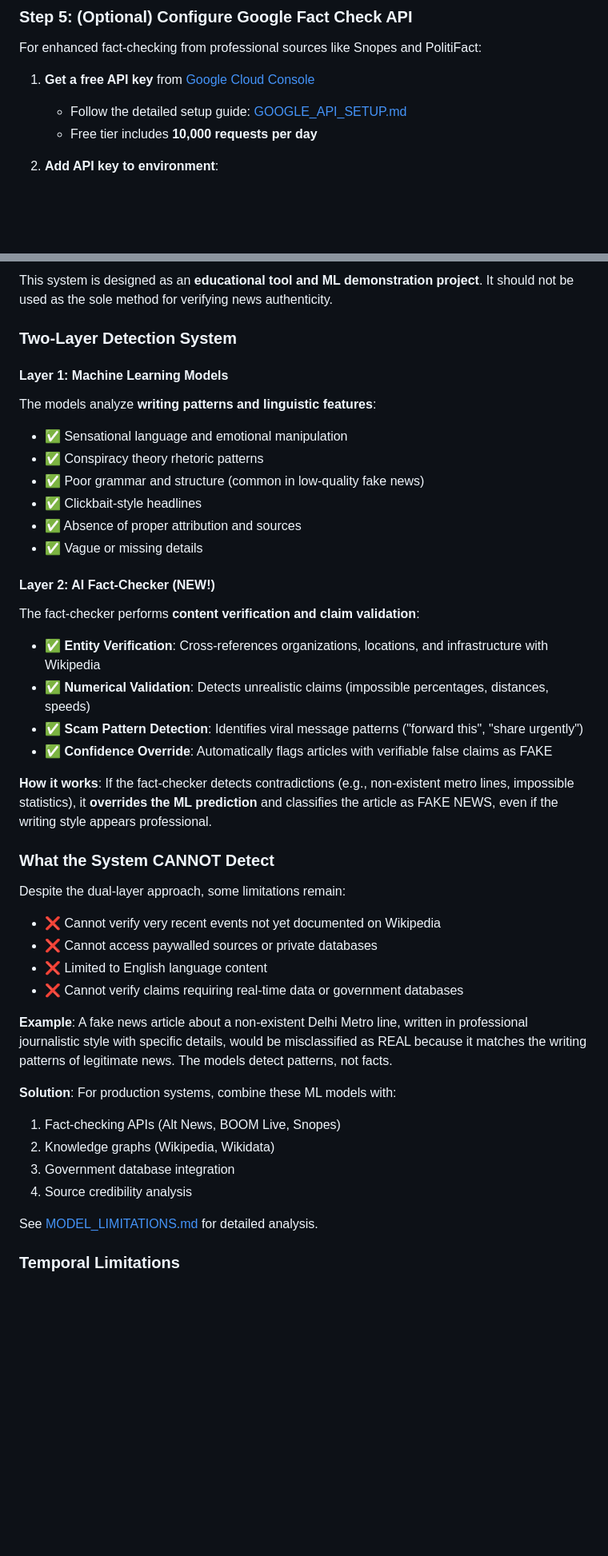
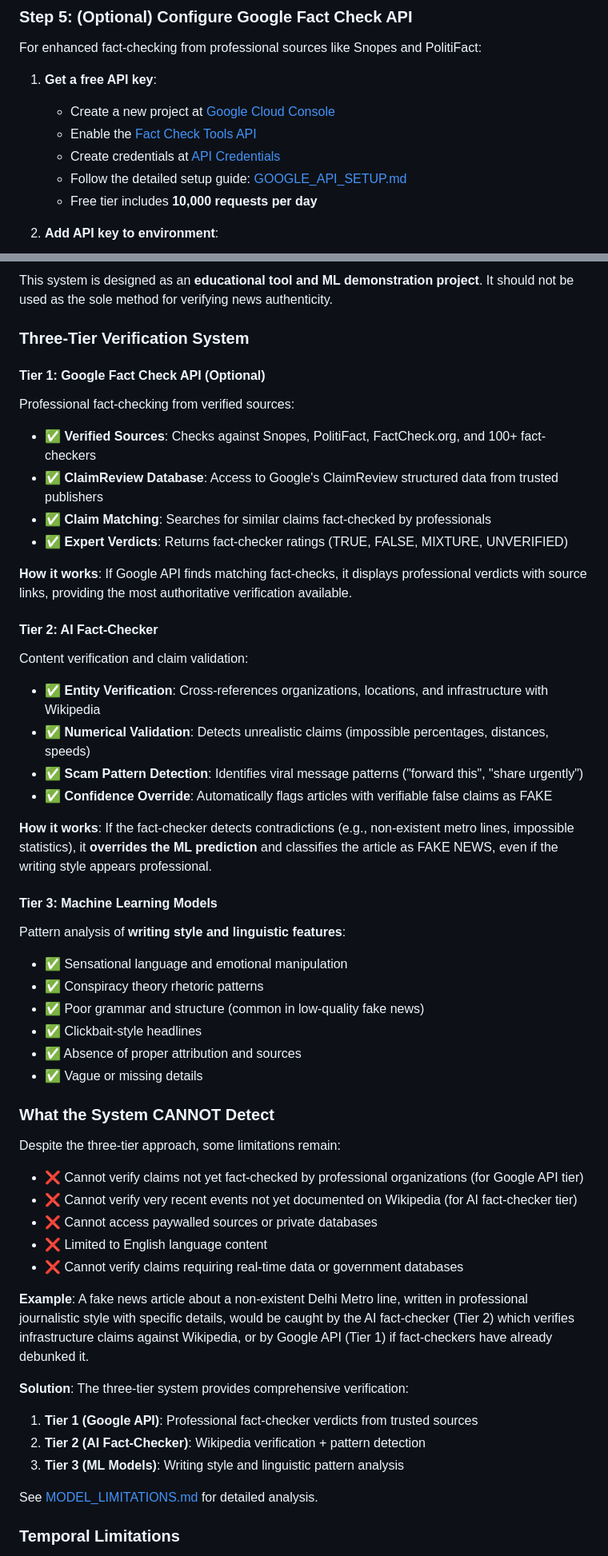
Before and after one commit to Ujjwal-eng/fake_news_detection, a Markdown page: README.md, 2 parts joined by grey strips. Shown at 80% size. GitHub-like rendering; blank space fills up the shorter version.

Commit message:
Update Google Cloud links to generic pages instead of personal project

```diff
--- a/README.md
+++ b/README.md
@@ -91,7 +91,10 @@ python -m spacy download en_core_web_sm
 ### Step 5: (Optional) Configure Google Fact Check API
 For enhanced fact-checking from professional sources like Snopes and PolitiFact:
 
-1. **Get a free API key** from [Google Cloud Console](https://console.cloud.google.com/)
+1. **Get a free API key**:
+   - Create a new project at [Google Cloud Console](https://console.cloud.google.com/projectcreate)
+   - Enable the [Fact Check Tools API](https://console.cloud.google.com/apis/library/factchecktools.googleapis.com)
+   - Create credentials at [API Credentials](https://console.cloud.google.com/apis/credentials)
    - Follow the detailed setup guide: [GOOGLE_API_SETUP.md](GOOGLE_API_SETUP.md)
    - Free tier includes **10,000 requests per day**
 
@@ -272,10 +275,28 @@ Detailed prediction with confidence scores and probabilities
 ### Use Responsibly
 This system is designed as an **educational tool and ML demonstration project**. It should not be used as the sole method for verifying news authenticity.
 
-### Two-Layer Detection System
+### Three-Tier Verification System
 
-#### Layer 1: Machine Learning Models
-The models analyze **writing patterns and linguistic features**:
+#### Tier 1: Google Fact Check API (Optional)
+Professional fact-checking from verified sources:
+- ✅ **Verified Sources**: Checks against Snopes, PolitiFact, FactCheck.org, and 100+ fact-checkers
+- ✅ **ClaimReview Database**: Access to Google's ClaimReview structured data from trusted publishers
+- ✅ **Claim Matching**: Searches for similar claims fact-checked by professionals
+- ✅ **Expert Verdicts**: Returns fact-checker ratings (TRUE, FALSE, MIXTURE, UNVERIFIED)
+
+**How it works**: If Google API finds matching fact-checks, it displays professional verdicts with source links, providing the most authoritative verification available.
+
+#### Tier 2: AI Fact-Checker
+Content verification and claim validation:
+- ✅ **Entity Verification**: Cross-references organizations, locations, and infrastructure with Wikipedia
+- ✅ **Numerical Validation**: Detects unrealistic claims (impossible percentages, distances, speeds)
+- ✅ **Scam Pattern Detection**: Identifies viral message patterns ("forward this", "share urgently")
+- ✅ **Confidence Override**: Automatically flags articles with verifiable false claims as FAKE
+
+**How it works**: If the fact-checker detects contradictions (e.g., non-existent metro lines, impossible statistics), it **overrides the ML prediction** and classifies the article as FAKE NEWS, even if the writing style appears professional.
+
+#### Tier 3: Machine Learning Models
+Pattern analysis of **writing style and linguistic features**:
 - ✅ Sensational language and emotional manipulation
 - ✅ Conspiracy theory rhetoric patterns
 - ✅ Poor grammar and structure (common in low-quality fake news)
@@ -283,29 +304,20 @@ The models analyze **writing patterns and linguistic features**:
 - ✅ Absence of proper attribution and sources
 - ✅ Vague or missing details
 
-#### Layer 2: AI Fact-Checker (NEW!)
-The fact-checker performs **content verification and claim validation**:
-- ✅ **Entity Verification**: Cross-references organizations, locations, and infrastructure with Wikipedia
-- ✅ **Numerical Validation**: Detects unrealistic claims (impossible percentages, distances, speeds)
-- ✅ **Scam Pattern Detection**: Identifies viral message patterns ("forward this", "share urgently")
-- ✅ **Confidence Override**: Automatically flags articles with verifiable false claims as FAKE
-
-**How it works**: If the fact-checker detects contradictions (e.g., non-existent metro lines, impossible statistics), it **overrides the ML prediction** and classifies the article as FAKE NEWS, even if the writing style appears professional.
-
 ### What the System CANNOT Detect
-Despite the dual-layer approach, some limitations remain:
-- ❌ Cannot verify very recent events not yet documented on Wikipedia
+Despite the three-tier approach, some limitations remain:
+- ❌ Cannot verify claims not yet fact-checked by professional organizations (for Google API tier)
+- ❌ Cannot verify very recent events not yet documented on Wikipedia (for AI fact-checker tier)
 - ❌ Cannot access paywalled sources or private databases
 - ❌ Limited to English language content
 - ❌ Cannot verify claims requiring real-time data or government databases
 
-**Example**: A fake news article about a non-existent Delhi Metro line, written in professional journalistic style with specific details, would be misclassified as REAL because it matches the writing patterns of legitimate news. The models detect patterns, not facts.
+**Example**: A fake news article about a non-existent Delhi Metro line, written in professional journalistic style with specific details, would be caught by the AI fact-checker (Tier 2) which verifies infrastructure claims against Wikipedia, or by Google API (Tier 1) if fact-checkers have already debunked it.
 
-**Solution**: For production systems, combine these ML models with:
-1. Fact-checking APIs (Alt News, BOOM Live, Snopes)
-2. Knowledge graphs (Wikipedia, Wikidata)
-3. Government database integration
-4. Source credibility analysis
+**Solution**: The three-tier system provides comprehensive verification:
+1. **Tier 1 (Google API)**: Professional fact-checker verdicts from trusted sources
+2. **Tier 2 (AI Fact-Checker)**: Wikipedia verification + pattern detection
+3. **Tier 3 (ML Models)**: Writing style and linguistic pattern analysis
 
 See [MODEL_LIMITATIONS.md](MODEL_LIMITATIONS.md) for detailed analysis.
 
```
Also changed, not shown: GOOGLE_API_SETUP.md (+9 -12 lines).
